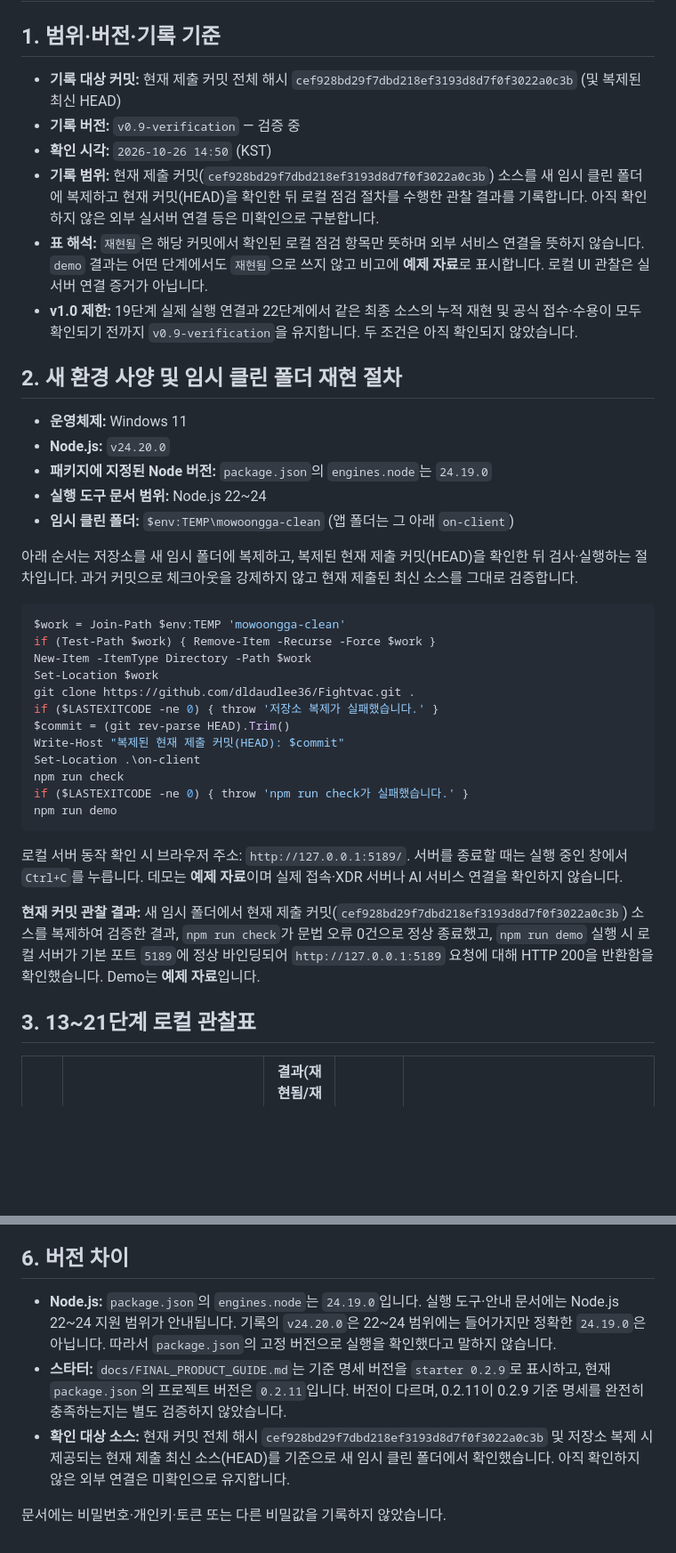
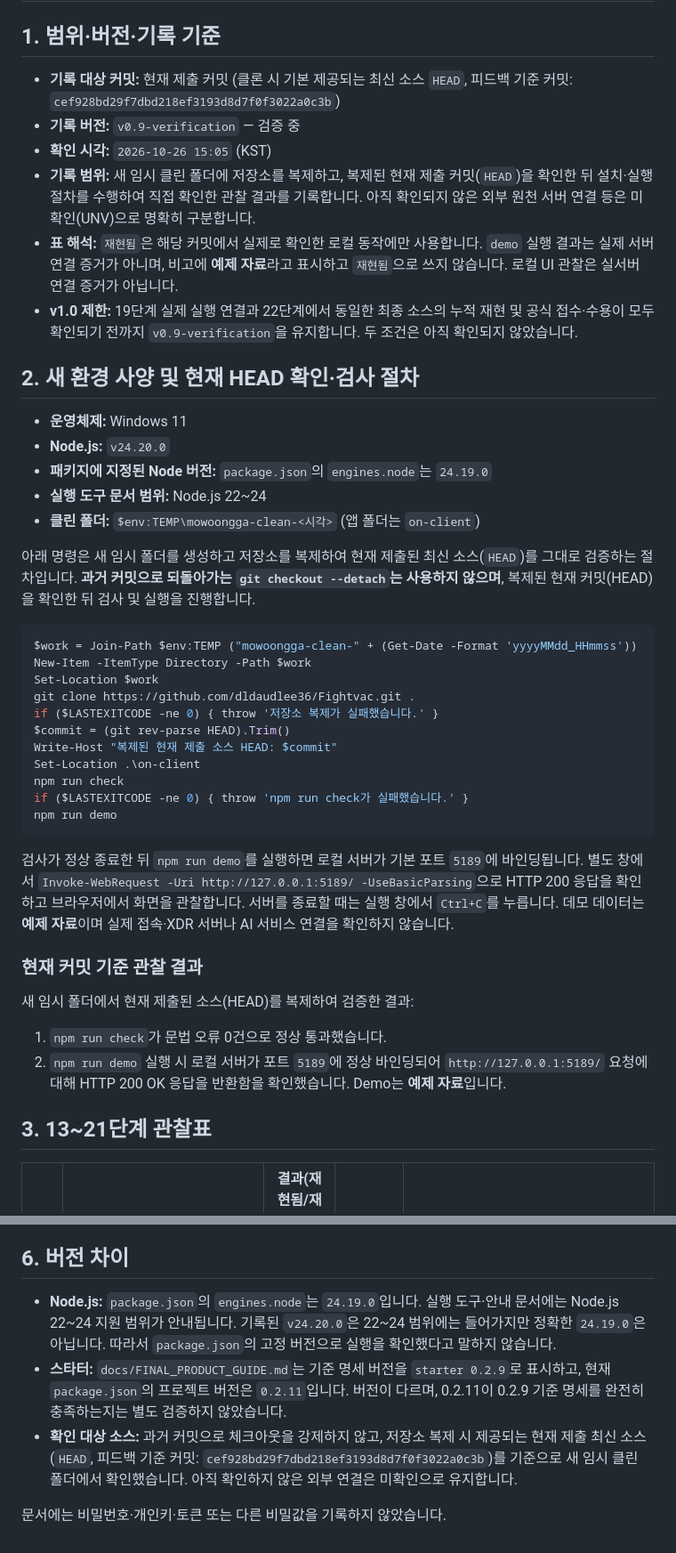
Before and after one commit to dldaudlee36/mowoongga, a Markdown page: on-client/docs/NEW_ENVIRONMENT_RUN_LOG.md, 2 parts joined by grey strips. Shown at 89% size. GitHub-like rendering; blank space fills up the shorter version.

````diff
--- a/on-client/docs/NEW_ENVIRONMENT_RUN_LOG.md
+++ b/on-client/docs/NEW_ENVIRONMENT_RUN_LOG.md
@@ -2,43 +2,46 @@
 
 ## 1. 범위·버전·기록 기준
 
-- **기록 대상 커밋:** 현재 제출 커밋 전체 해시 `cef928bd29f7dbd218ef3193d8d7f0f3022a0c3b` (및 복제된 최신 HEAD)
+- **기록 대상 커밋:** 현재 제출 커밋 (클론 시 기본 제공되는 최신 소스 `HEAD`, 피드백 기준 커밋: `cef928bd29f7dbd218ef3193d8d7f0f3022a0c3b`)
 - **기록 버전:** `v0.9-verification` — 검증 중
-- **확인 시각:** `2026-10-26 14:50` (KST)
-- **기록 범위:** 현재 제출 커밋(`cef928bd29f7dbd218ef3193d8d7f0f3022a0c3b`) 소스를 새 임시 클린 폴더에 복제하고 현재 커밋(HEAD)을 확인한 뒤 로컬 점검 절차를 수행한 관찰 결과를 기록합니다. 아직 확인하지 않은 외부 실서버 연결 등은 미확인으로 구분합니다.
-- **표 해석:** `재현됨`은 해당 커밋에서 확인된 로컬 점검 항목만 뜻하며 외부 서비스 연결을 뜻하지 않습니다. `demo` 결과는 어떤 단계에서도 `재현됨`으로 쓰지 않고 비고에 **예제 자료**로 표시합니다. 로컬 UI 관찰은 실서버 연결 증거가 아닙니다.
-- **v1.0 제한:** 19단계 실제 실행 연결과 22단계에서 같은 최종 소스의 누적 재현 및 공식 접수·수용이 모두 확인되기 전까지 `v0.9-verification`을 유지합니다. 두 조건은 아직 확인되지 않았습니다.
+- **확인 시각:** `2026-10-26 15:05` (KST)
+- **기록 범위:** 새 임시 클린 폴더에 저장소를 복제하고, 복제된 현재 제출 커밋(`HEAD`)을 확인한 뒤 설치·실행 절차를 수행하여 직접 확인한 관찰 결과를 기록합니다. 아직 확인되지 않은 외부 원천 서버 연결 등은 미확인(UNV)으로 명확히 구분합니다.
+- **표 해석:** `재현됨`은 해당 커밋에서 실제로 확인한 로컬 동작에만 사용합니다. `demo` 실행 결과는 실제 서버 연결 증거가 아니며, 비고에 **예제 자료**라고 표시하고 `재현됨`으로 쓰지 않습니다. 로컬 UI 관찰은 실서버 연결 증거가 아닙니다.
+- **v1.0 제한:** 19단계 실제 실행 연결과 22단계에서 동일한 최종 소스의 누적 재현 및 공식 접수·수용이 모두 확인되기 전까지 `v0.9-verification`을 유지합니다. 두 조건은 아직 확인되지 않았습니다.
 
-## 2. 새 환경 사양 및 임시 클린 폴더 재현 절차
+## 2. 새 환경 사양 및 현재 HEAD 확인·검사 절차
 
 - **운영체제:** Windows 11
 - **Node.js:** `v24.20.0`
 - **패키지에 지정된 Node 버전:** `package.json`의 `engines.node`는 `24.19.0`
 - **실행 도구 문서 범위:** Node.js 22~24
-- **임시 클린 폴더:** `$env:TEMP\mowoongga-clean` (앱 폴더는 그 아래 `on-client`)
+- **클린 폴더:** `$env:TEMP\mowoongga-clean-<시각>` (앱 폴더는 `on-client`)
 
-아래 순서는 저장소를 새 임시 폴더에 복제하고, 복제된 현재 제출 커밋(HEAD)을 확인한 뒤 검사·실행하는 절차입니다. 과거 커밋으로 체크아웃을 강제하지 않고 현재 제출된 최신 소스를 그대로 검증합니다.
+아래 명령은 새 임시 폴더를 생성하고 저장소를 복제하여 현재 제출된 최신 소스(`HEAD`)를 그대로 검증하는 절차입니다. **과거 커밋으로 되돌아가는 `git checkout --detach`는 사용하지 않으며**, 복제된 현재 커밋(HEAD)을 확인한 뒤 검사 및 실행을 진행합니다.
 
 ```powershell
-$work = Join-Path $env:TEMP 'mowoongga-clean'
-if (Test-Path $work) { Remove-Item -Recurse -Force $work }
+$work = Join-Path $env:TEMP ("mowoongga-clean-" + (Get-Date -Format 'yyyyMMdd_HHmmss'))
 New-Item -ItemType Directory -Path $work
 Set-Location $work
 git clone https://github.com/dldaudlee36/Fightvac.git .
 if ($LASTEXITCODE -ne 0) { throw '저장소 복제가 실패했습니다.' }
 $commit = (git rev-parse HEAD).Trim()
-Write-Host "복제된 현재 제출 커밋(HEAD): $commit"
+Write-Host "복제된 현재 제출 소스 HEAD: $commit"
 Set-Location .\on-client
 npm run check
 if ($LASTEXITCODE -ne 0) { throw 'npm run check가 실패했습니다.' }
 npm run demo
 ```
 
-로컬 서버 동작 확인 시 브라우저 주소: `http://127.0.0.1:5189/`. 서버를 종료할 때는 실행 중인 창에서 `Ctrl+C`를 누릅니다. 데모는 **예제 자료**이며 실제 접속·XDR 서버나 AI 서비스 연결을 확인하지 않습니다.
+검사가 정상 종료한 뒤 `npm run demo`를 실행하면 로컬 서버가 기본 포트 `5189`에 바인딩됩니다. 별도 창에서 `Invoke-WebRequest -Uri http://127.0.0.1:5189/ -UseBasicParsing`으로 HTTP 200 응답을 확인하고 브라우저에서 화면을 관찰합니다. 서버를 종료할 때는 실행 창에서 `Ctrl+C`를 누릅니다. 데모 데이터는 **예제 자료**이며 실제 접속·XDR 서버나 AI 서비스 연결을 확인하지 않습니다.
 
-**현재 커밋 관찰 결과:** 새 임시 폴더에서 현재 제출 커밋(`cef928bd29f7dbd218ef3193d8d7f0f3022a0c3b`) 소스를 복제하여 검증한 결과, `npm run check`가 문법 오류 0건으로 정상 종료했고, `npm run demo` 실행 시 로컬 서버가 기본 포트 `5189`에 정상 바인딩되어 `http://127.0.0.1:5189` 요청에 대해 HTTP 200을 반환함을 확인했습니다. Demo는 **예제 자료**입니다.
+### 현재 커밋 기준 관찰 결과
 
-## 3. 13~21단계 로컬 관찰표
+새 임시 폴더에서 현재 제출된 소스(HEAD)를 복제하여 검증한 결과:
+1. `npm run check`가 문법 오류 0건으로 정상 통과했습니다.
+2. `npm run demo` 실행 시 로컬 서버가 포트 `5189`에 정상 바인딩되어 `http://127.0.0.1:5189/` 요청에 대해 HTTP 200 OK 응답을 반환함을 확인했습니다. Demo는 **예제 자료**입니다.
+
+## 3. 13~21단계 관찰표
 
 | 단계 | 확인한 기능 | 결과(재현됨/재현 안 됨/연결 없음/확인 불가) | 확인 시각 | 비고 |
 |---|---|---|---|---|
@@ -96,8 +101,8 @@ Copy-Item .\docs\STUDENT_GUIDE.md, .\docs\NEW_ENVIRONMENT_RUN_LOG.md -Destinatio
 
 ## 6. 버전 차이
 
-- **Node.js:** `package.json`의 `engines.node`는 `24.19.0`입니다. 실행 도구·안내 문서에는 Node.js 22~24 지원 범위가 안내됩니다. 기록의 `v24.20.0`은 22~24 범위에는 들어가지만 정확한 `24.19.0`은 아닙니다. 따라서 `package.json`의 고정 버전으로 실행을 확인했다고 말하지 않습니다.
+- **Node.js:** `package.json`의 `engines.node`는 `24.19.0`입니다. 실행 도구·안내 문서에는 Node.js 22~24 지원 범위가 안내됩니다. 기록된 `v24.20.0`은 22~24 범위에는 들어가지만 정확한 `24.19.0`은 아닙니다. 따라서 `package.json`의 고정 버전으로 실행을 확인했다고 말하지 않습니다.
 - **스타터:** `docs/FINAL_PRODUCT_GUIDE.md`는 기준 명세 버전을 `starter 0.2.9`로 표시하고, 현재 `package.json`의 프로젝트 버전은 `0.2.11`입니다. 버전이 다르며, 0.2.11이 0.2.9 기준 명세를 완전히 충족하는지는 별도 검증하지 않았습니다.
-- **확인 대상 소스:** 현재 커밋 전체 해시 `cef928bd29f7dbd218ef3193d8d7f0f3022a0c3b` 및 저장소 복제 시 제공되는 현재 제출 최신 소스(HEAD)를 기준으로 새 임시 클린 폴더에서 확인했습니다. 아직 확인하지 않은 외부 연결은 미확인으로 유지합니다.
+- **확인 대상 소스:** 과거 커밋으로 체크아웃을 강제하지 않고, 저장소 복제 시 제공되는 현재 제출 최신 소스(`HEAD`, 피드백 기준 커밋: `cef928bd29f7dbd218ef3193d8d7f0f3022a0c3b`)를 기준으로 새 임시 클린 폴더에서 확인했습니다. 아직 확인하지 않은 외부 연결은 미확인으로 유지합니다.
 
 문서에는 비밀번호·개인키·토큰 또는 다른 비밀값을 기록하지 않았습니다.
````
Also changed, not shown: other parts of on-client/docs/NEW_ENVIRONMENT_RUN_LOG.md (+13 -11 lines).
